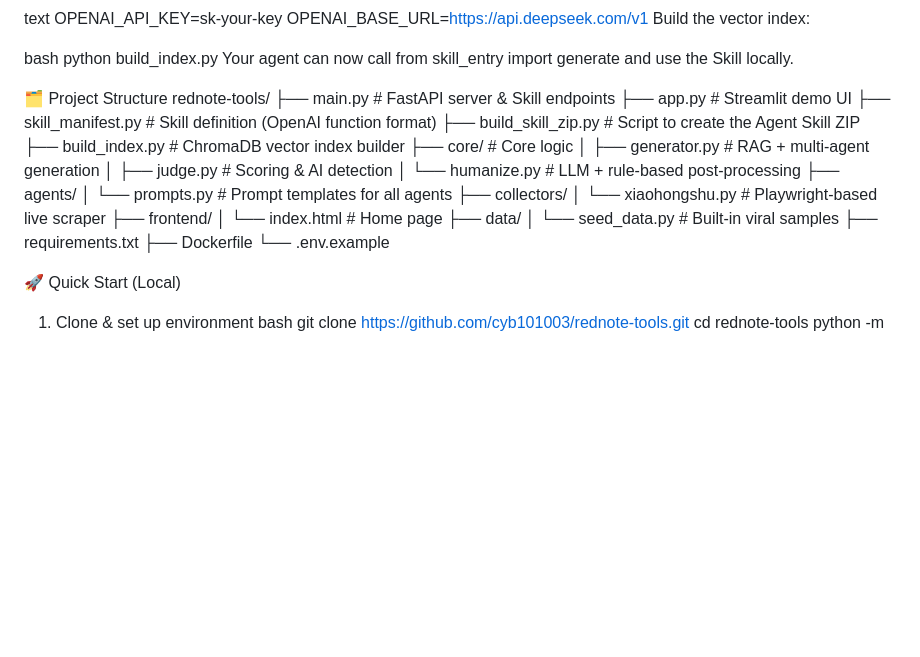
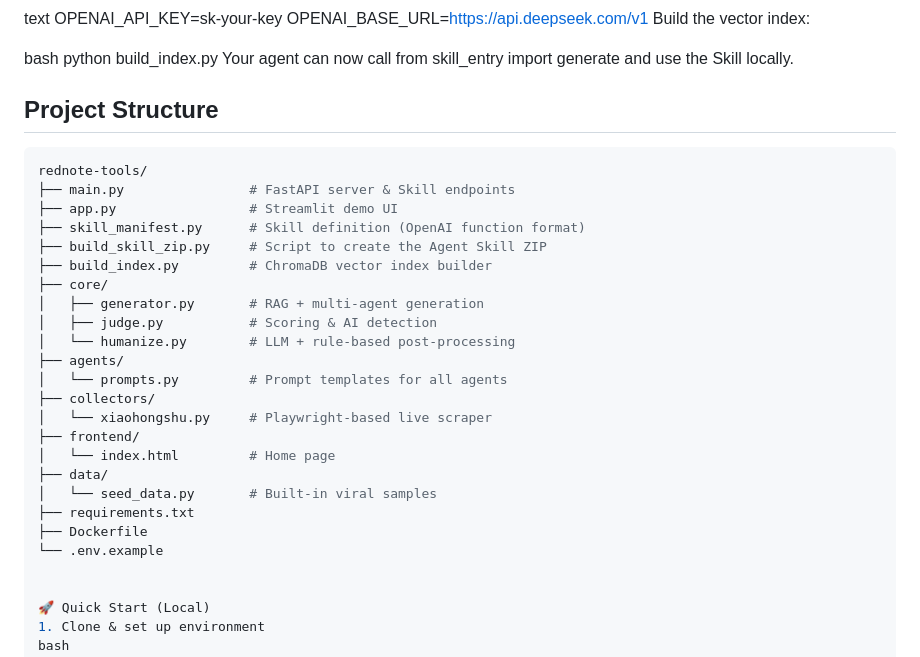
Before and after one commit to cyb101003/rednote-tools, a Markdown page: README.md, the part around the change. GitHub-like rendering; blank space fills up the shorter version.

````diff
--- a/README.md
+++ b/README.md
@@ -77,14 +77,15 @@ bash
 python build_index.py
 Your agent can now call from skill_entry import generate and use the Skill locally.
 
-🗂 Project Structure
+## Project Structure
+```bash
 rednote-tools/
 ├── main.py                # FastAPI server & Skill endpoints
 ├── app.py                 # Streamlit demo UI
 ├── skill_manifest.py      # Skill definition (OpenAI function format)
 ├── build_skill_zip.py     # Script to create the Agent Skill ZIP
 ├── build_index.py         # ChromaDB vector index builder
-├── core/                  # Core logic
+├── core/
 │   ├── generator.py       # RAG + multi-agent generation
 │   ├── judge.py           # Scoring & AI detection
 │   └── humanize.py        # LLM + rule-based post-processing
@@ -99,6 +100,7 @@ rednote-tools/
 ├── requirements.txt
 ├── Dockerfile
 └── .env.example
+
 
 🚀 Quick Start (Local)
 1. Clone & set up environment
````
